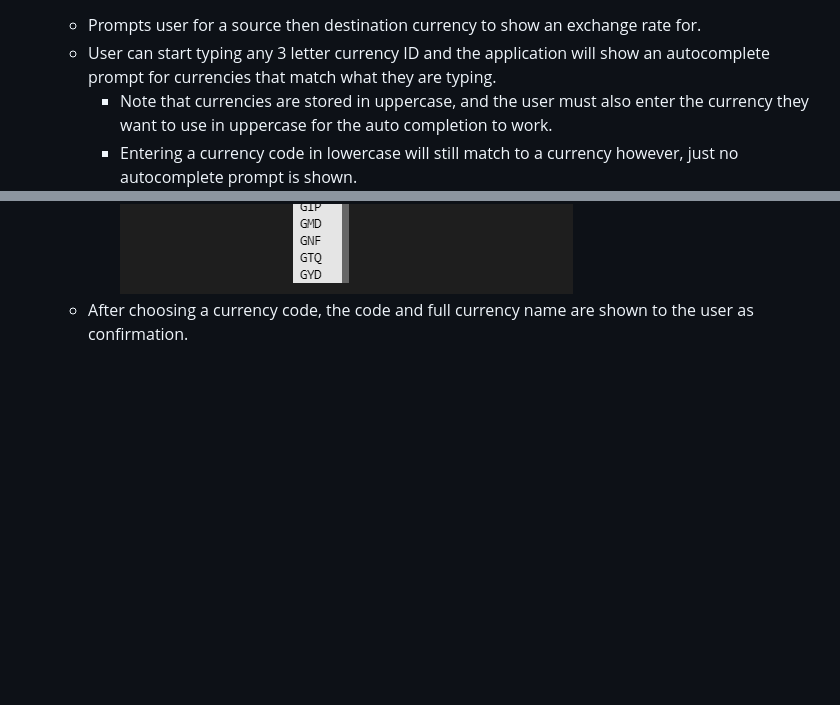
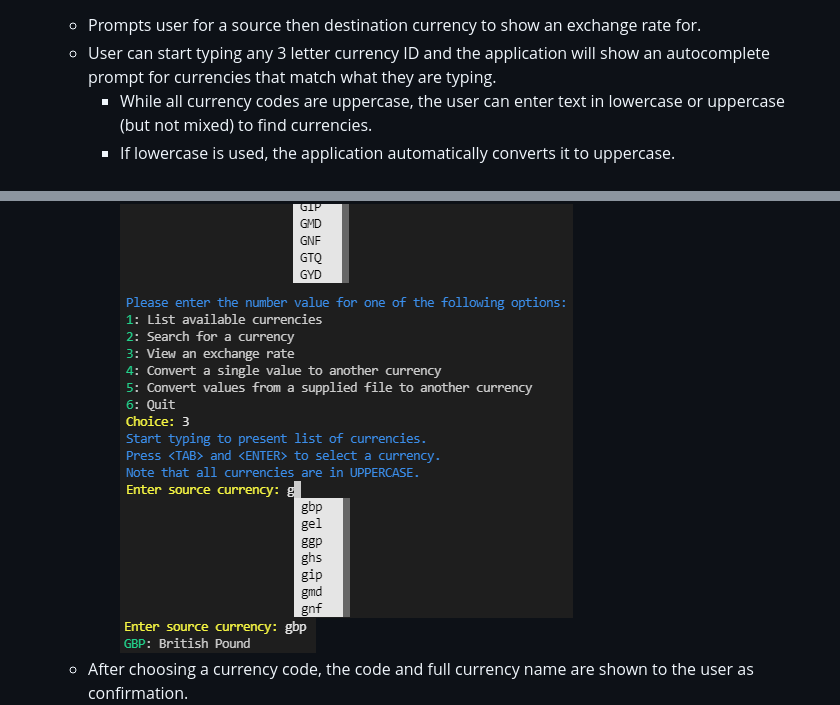
Before and after one commit to SiJiL82/currency-converter, a Markdown page: README.md, 2 parts joined by grey strips. Drawn GitHub-style; pictures changed too: readme-assets/images/currency_lower_to_upper.png (added), readme-assets/images/view_exchange_rate_complete_lowercase.png (added); blank space fills up the shorter version.

Commit message:
Update autocomplete lowercase details in Readme

```diff
--- a/README.md
+++ b/README.md
@@ -69,9 +69,11 @@ Below is a high level overview of the workflow through the application.
 - ## View a Currency Conversion Rate
     - Prompts user for a source then destination currency to show an exchange rate for.
     - User can start typing any 3 letter currency ID and the application will show an autocomplete prompt for currencies that match what they are typing.
-        - Note that currencies are stored in uppercase, and the user must also enter the currency they want to use in uppercase for the auto completion to work.
-        - Entering a currency code in lowercase will still match to a currency however, just no autocomplete prompt is shown.
+        - While all currency codes are uppercase, the user can enter text in lowercase or uppercase (but not mixed) to find currencies.
+        - If lowercase is used, the application automatically converts it to uppercase.
     ![Autocomplete Prompt For Currency](readme-assets/images/view_exchange_rate_autocomplete.png)
+    ![Autocomplete Prompt For Currency Lowercase](readme-assets/images/view_exchange_rate_complete_lowercase.png)
+    ![Currency Converted To Uppercase](readme-assets/images/currency_lower_to_upper.png)
     - After choosing a currency code, the code and full currency name are shown to the user as confirmation.
     ![Confirmation After Choosing Currency](readme-assets/images/view_exchange_rate_confirmation.png)
     - After choosing both currencies, the application displays the currency conversion in both directions in a clear readable format.
```
